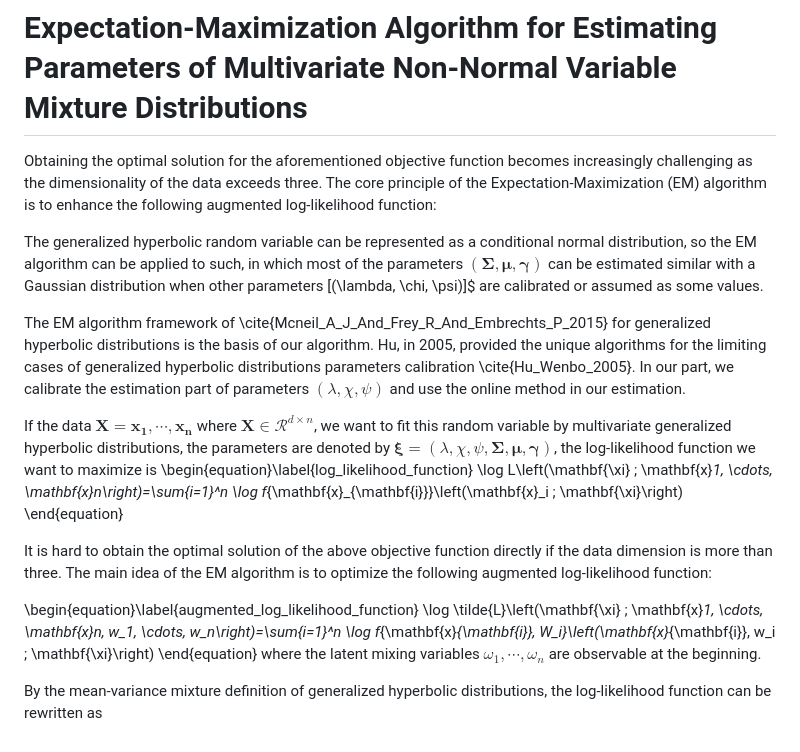
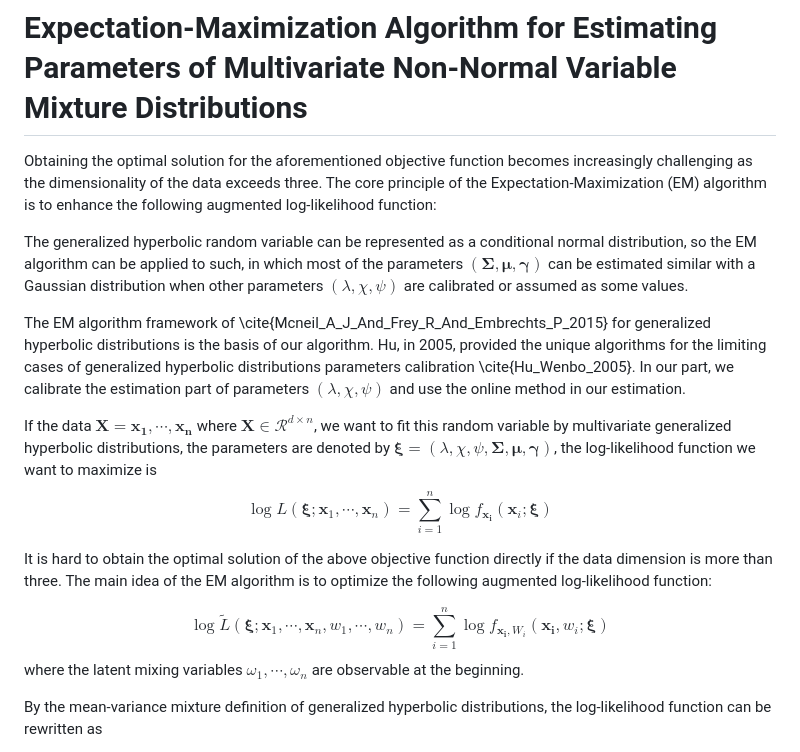
Before and after one commit to Nurxat21/Expectation-Maximization-algorithm-for-estimating-parameters-of-multivariate-NMVM-distributions, a Markdown page: README.md, the part around the change. Drawn GitHub-style.

```diff
--- a/README.md
+++ b/README.md
@@ -3,21 +3,21 @@
 Obtaining the optimal solution for the aforementioned objective function becomes increasingly challenging as the dimensionality of the data exceeds three. The core principle of the Expectation-Maximization (EM) algorithm is to enhance the following augmented log-likelihood function:
 
 
-The generalized hyperbolic random variable can be represented as a conditional normal distribution, so the EM algorithm can be applied to such, in which most of the parameters $(\mathbf{\Sigma, \mu, \gamma})$ can be estimated similar with a Gaussian distribution when other parameters \[(\lambda, \chi, \psi)\]$ are calibrated or assumed as some values.
+The generalized hyperbolic random variable can be represented as a conditional normal distribution, so the EM algorithm can be applied to such, in which most of the parameters $(\mathbf{\Sigma, \mu, \gamma})$ can be estimated similar with a Gaussian distribution when other parameters $(\lambda, \chi, \psi)$ are calibrated or assumed as some values.
 
 The EM algorithm framework of \cite{Mcneil_A_J_And_Frey_R_And_Embrechts_P_2015} for generalized hyperbolic distributions is the basis of our algorithm. Hu, in 2005, provided the unique algorithms for the limiting cases of generalized hyperbolic distributions parameters calibration \cite{Hu_Wenbo_2005}. In our part, we calibrate the estimation part of parameters $(\lambda, \chi, \psi)$ and use the online method in our estimation.
 
 If the data $\mathbf{X} = \mathbf{x_1}, \cdots, \mathbf{x_n}$ where $\mathbf{X} \in \mathcal{R}^{d \times n}$, we want to fit this random variable by multivariate generalized hyperbolic distributions, the parameters are denoted by $\mathbf{\xi} = (\lambda, \chi, \psi, \mathbf{\Sigma,\mu, \gamma})$, the log-likelihood function we want to maximize is
-\begin{equation}\label{log_likelihood_function}
+$$
     \log L\left(\mathbf{\xi} ; \mathbf{x}_1, \cdots, \mathbf{x}_n\right)=\sum_{i=1}^n \log f_{\mathbf{x}_{\mathbf{i}}}\left(\mathbf{x}_i ; \mathbf{\xi}\right)
-\end{equation}
+$$
 
 It is hard to obtain the optimal solution of the above objective function directly if the data dimension is more than three. The main idea of the EM algorithm is to optimize the following augmented log-likelihood function:
 
 
-\begin{equation}\label{augmented_log_likelihood_function}
+$$
     \log \tilde{L}\left(\mathbf{\xi} ; \mathbf{x}_1, \cdots, \mathbf{x}_n, w_1, \cdots, w_n\right)=\sum_{i=1}^n \log f_{\mathbf{x}_{\mathbf{i}}, W_i}\left(\mathbf{x}_{\mathbf{i}}, w_i ; \mathbf{\xi}\right)
-\end{equation}
+$$
 where the latent mixing variables $\omega_1, \cdots, \omega_n$ are observable at the beginning.
 
 
```
